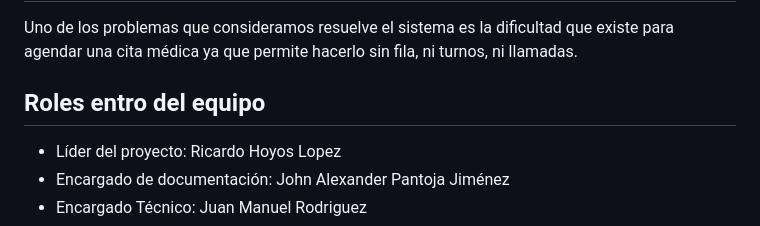
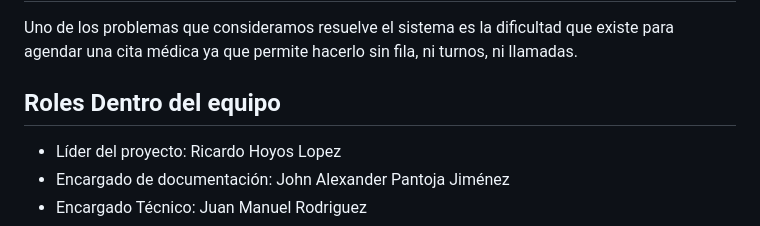
Before and after one commit to juanrs25/plataforma-de-gestion-de-citas, a Markdown page: README.md, the part around the change. GitHub-like rendering.

Commit message:
Usuarios del sistema

```diff
--- a/README.md
+++ b/README.md
@@ -1,7 +1,7 @@
 # Arquitectura del Sistema:  Plataforma de Gestión de Citas Médicas
 ## Problema que resuelve.
 Uno de los problemas que consideramos resuelve el sistema es la dificultad que existe para agendar una cita médica ya que permite hacerlo sin fila, ni turnos, ni llamadas.
-## Roles entro del equipo
+## Roles Dentro del equipo
 
 - Líder del proyecto: Ricardo Hoyos Lopez
 - Encargado de documentación: John Alexander Pantoja Jiménez
```
